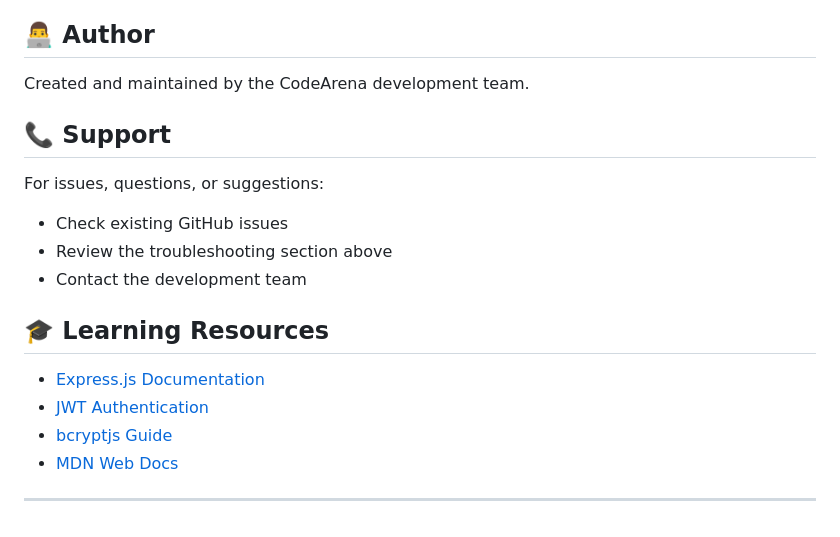
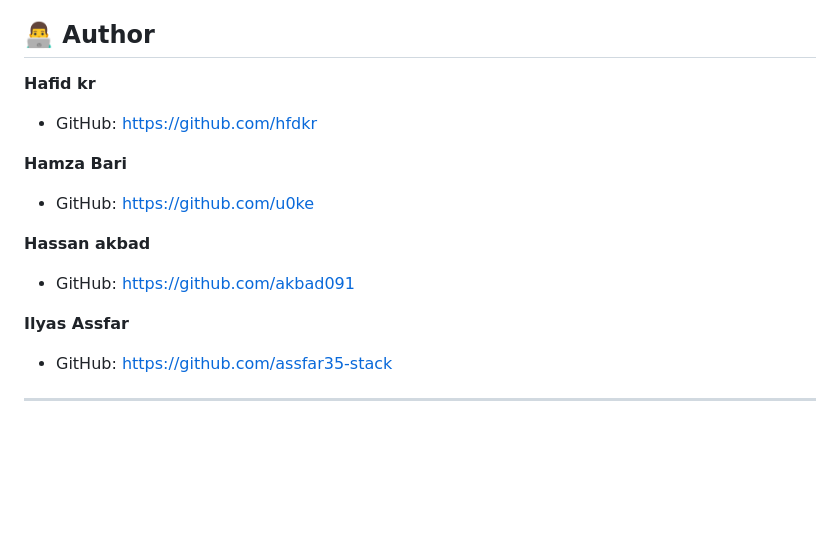
Before and after one commit to hfdkr/CODE-ARENA1, a Markdown page: README.md, the part around the change. Drawn GitHub-style; blank space fills up the shorter version.

Commit message:
feat: update author section in README with new contributors and GitHub links

```diff
--- a/README.md
+++ b/README.md
@@ -235,20 +235,20 @@ This project is licensed under the ISC License - see the package.json file for d
 
 ## 👨‍💻 Author
 
-Created and maintained by the CodeArena development team.
+**Hafid kr**
 
-## 📞 Support
+* GitHub: https://github.com/hfdkr
 
-For issues, questions, or suggestions:
-- Check existing GitHub issues
-- Review the troubleshooting section above
-- Contact the development team
+**Hamza Bari**
 
-## 🎓 Learning Resources
+* GitHub: https://github.com/u0ke
 
-- [Express.js Documentation](https://expressjs.com/)
-- [JWT Authentication](https://jwt.io/)
-- [bcryptjs Guide](https://github.com/dcodeIO/bcrypt.js)
-- [MDN Web Docs](https://developer.mozilla.org/)
+**Hassan akbad**
+
+* GitHub: https://github.com/akbad091
+
+**Ilyas Assfar**
+
+* GitHub: https://github.com/assfar35-stack
 
 ---
```
